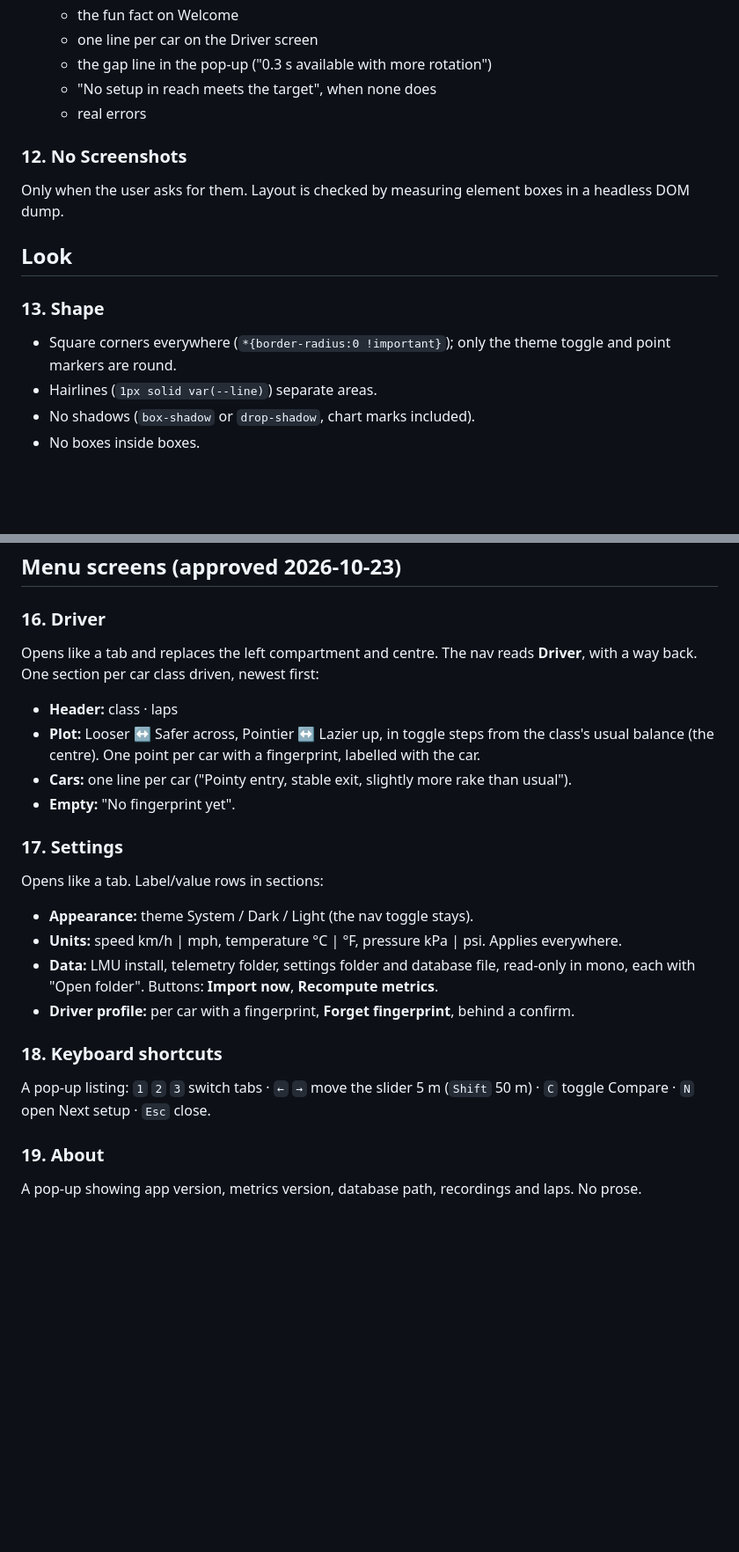
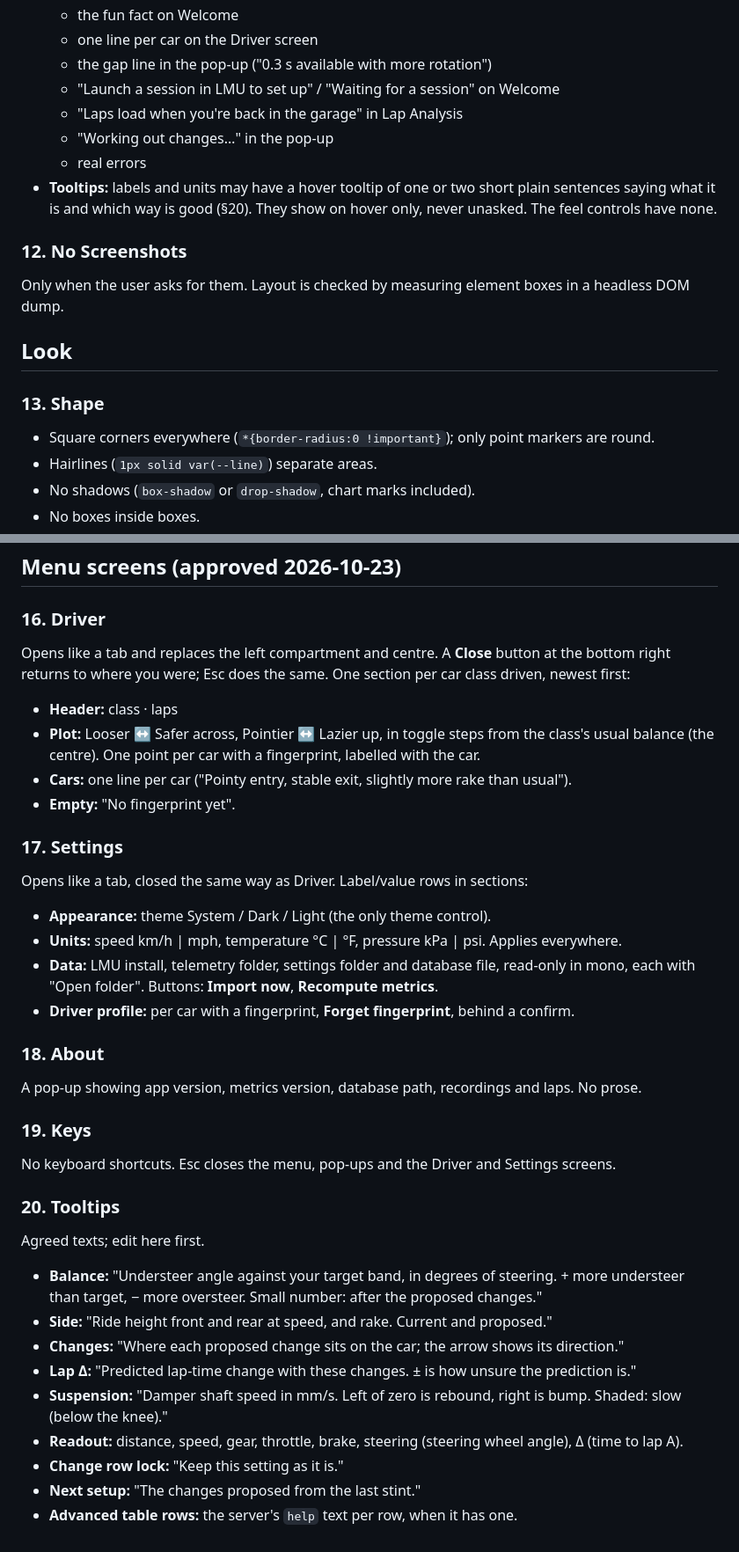
Before and after one commit to tempora/autosetup, a Markdown page: UI_LAYOUT_CONTRACT.md, 2 parts joined by grey strips. Shown at 88% size. Rendered like a GitHub page; blank space fills up the shorter version.

Commit message:
UI contract: 0.3.1 UX rework (approved 2026-10-29)
Co-Authored-By: Claude Opus 5.5 <noreply@anthropic.com>

```diff
--- a/UI_LAYOUT_CONTRACT.md
+++ b/UI_LAYOUT_CONTRACT.md
@@ -111,8 +117,11 @@ Except the Welcome → Lap Analysis move and new stints appearing in the list. T
   - the fun fact on Welcome
   - one line per car on the Driver screen
   - the gap line in the pop-up ("0.3 s available with more rotation")
-  - "No setup in reach meets the target", when none does
+  - "Launch a session in LMU to set up" / "Waiting for a session" on Welcome
+  - "Laps load when you're back in the garage" in Lap Analysis
+  - "Working out changes…" in the pop-up
   - real errors
+- **Tooltips:** labels and units may have a hover tooltip of one or two short plain sentences saying what it is and which way is good (§20). They show on hover only, never unasked. The feel controls have none.
 
 ### 12. No Screenshots
 Only when the user asks for them. Layout is checked by measuring element boxes in a headless DOM dump.
@@ -120,7 +129,7 @@ Only when the user asks for them. Layout is checked by measuring element boxes i
 ## Look
 
 ### 13. Shape
-- Square corners everywhere (`*{border-radius:0 !important}`); only the theme toggle and point markers are round.
+- Square corners everywhere (`*{border-radius:0 !important}`); only point markers are round.
 - Hairlines (`1px solid var(--line)`) separate areas.
 - No shadows (`box-shadow` or `drop-shadow`, chart marks included).
 - No boxes inside boxes.
@@ -179,21 +189,33 @@ Neutral graphite, not Gruvbox yellow.
 ## Menu screens (approved 2026-10-23)
 
 ### 16. Driver
-Opens like a tab and replaces the left compartment and centre. The nav reads **Driver**, with a way back. One section per car class driven, newest first:
+Opens like a tab and replaces the left compartment and centre. A **Close** button at the bottom right returns to where you were; Esc does the same. One section per car class driven, newest first:
 - **Header:** class · laps
 - **Plot:** Looser ↔ Safer across, Pointier ↔ Lazier up, in toggle steps from the class's usual balance (the centre). One point per car with a fingerprint, labelled with the car.
 - **Cars:** one line per car ("Pointy entry, stable exit, slightly more rake than usual").
 - **Empty:** "No fingerprint yet".
 
 ### 17. Settings
-Opens like a tab. Label/value rows in sections:
-- **Appearance:** theme System / Dark / Light (the nav toggle stays).
+Opens like a tab, closed the same way as Driver. Label/value rows in sections:
+- **Appearance:** theme System / Dark / Light (the only theme control).
 - **Units:** speed km/h | mph, temperature °C | °F, pressure kPa | psi. Applies everywhere.
 - **Data:** LMU install, telemetry folder, settings folder and database file, read-only in mono, each with "Open folder". Buttons: **Import now**, **Recompute metrics**.
 - **Driver profile:** per car with a fingerprint, **Forget fingerprint**, behind a confirm.
 
-### 18. Keyboard shortcuts
-A pop-up listing: `1` `2` `3` switch tabs · `←` `→` move the slider 5 m (`Shift` 50 m) · `C` toggle Compare · `N` open Next setup · `Esc` close.
+### 18. About
+A pop-up showing app version, metrics version, database path, recordings and laps. No prose.
 
-### 19. About
-A pop-up showing app version, metrics version, database path, recordings and laps. No prose.
+### 19. Keys
+No keyboard shortcuts. Esc closes the menu, pop-ups and the Driver and Settings screens.
+
+### 20. Tooltips
+Agreed texts; edit here first.
+- **Balance:** "Understeer angle against your target band, in degrees of steering. + more understeer than target, − more oversteer. Small number: after the proposed changes."
+- **Side:** "Ride height front and rear at speed, and rake. Current and proposed."
+- **Changes:** "Where each proposed change sits on the car; the arrow shows its direction."
+- **Lap Δ:** "Predicted lap-time change with these changes. ± is how unsure the prediction is."
+- **Suspension:** "Damper shaft speed in mm/s. Left of zero is rebound, right is bump. Shaded: slow (below the knee)."
+- **Readout:** distance, speed, gear, throttle, brake, steering (steering wheel angle), Δ (time to lap A).
+- **Change row lock:** "Keep this setting as it is."
+- **Next setup:** "The changes proposed from the last stint."
+- **Advanced table rows:** the server's `help` text per row, when it has one.
```
Also changed, not shown: other parts of UI_LAYOUT_CONTRACT.md (+24 -17 lines).
